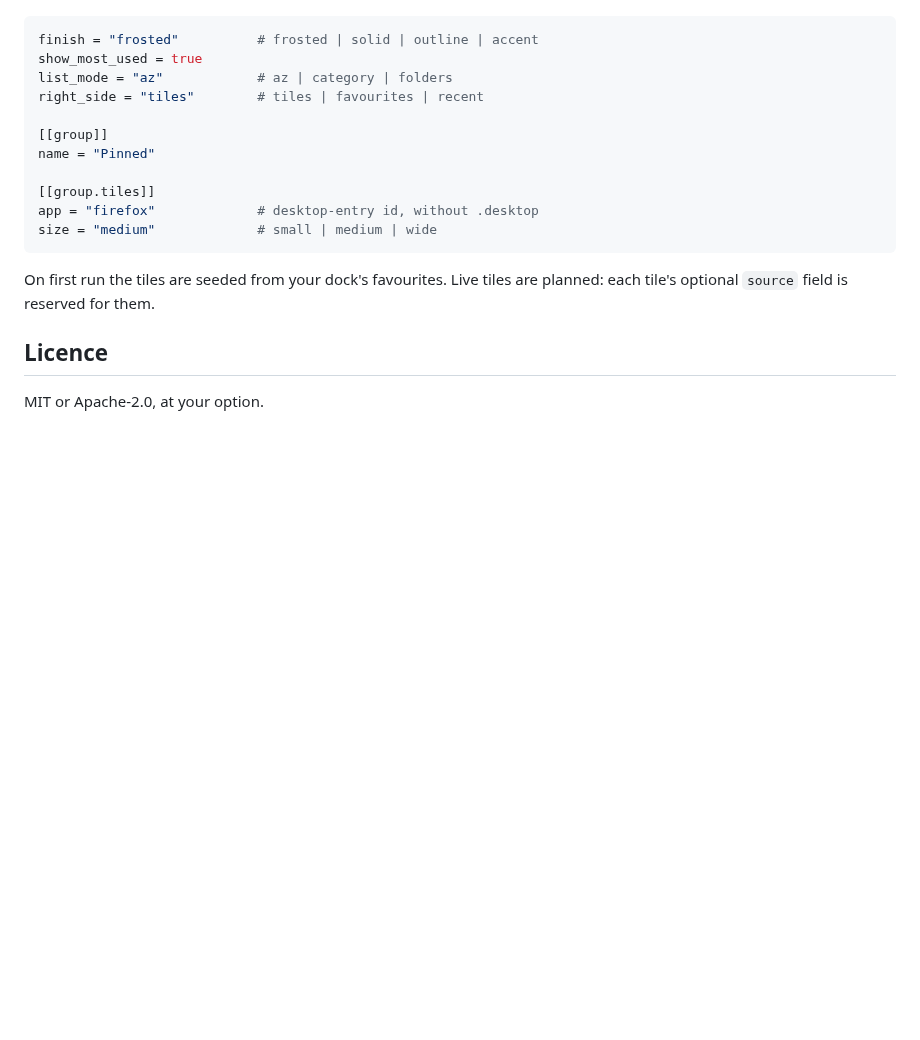
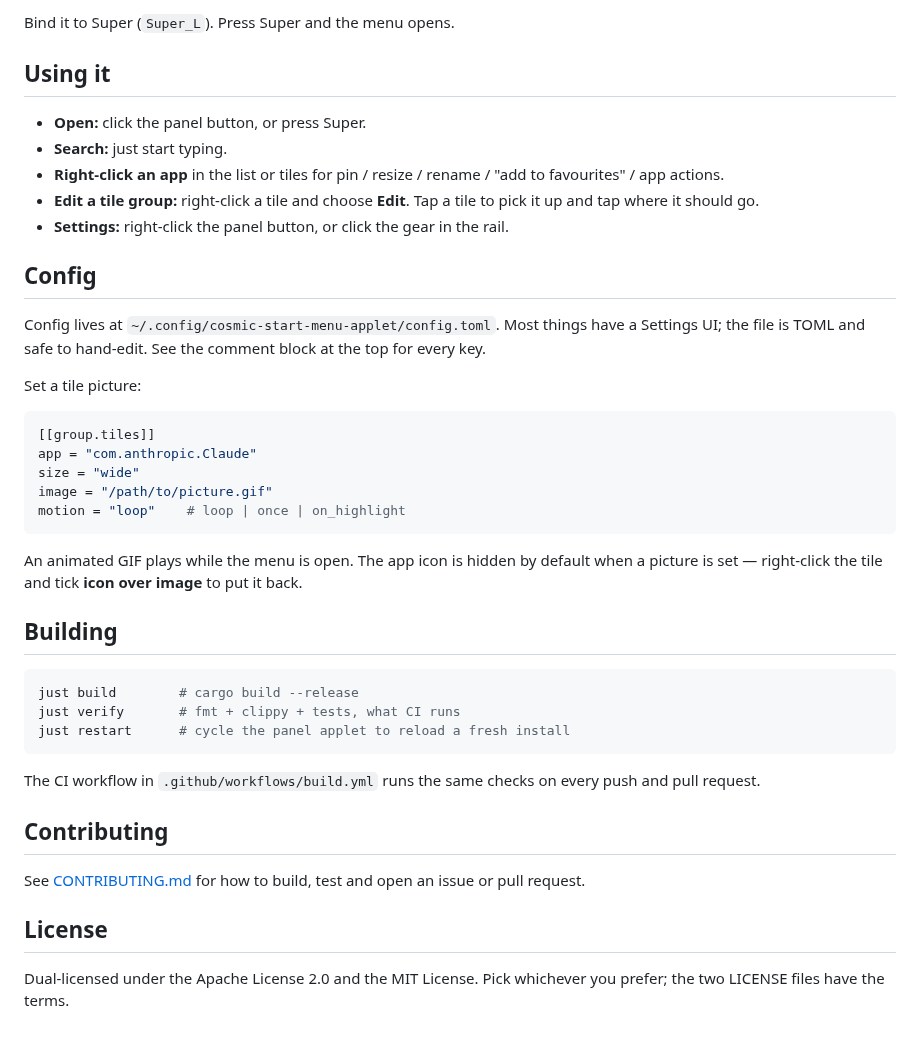
Before and after one commit to chethan62/cosmic-start-menu-applet, a Markdown page: README.md, the part around one of its changes. GitHub-like rendering; blank space fills up the shorter version.

````diff
--- a/README.md
+++ b/README.md
@@ -45,21 +81,52 @@ its Settings window, and is safe to edit by hand:
+Bind it to Super (`Super_L`). Press Super and the menu opens.
+
+## Using it
+
+- **Open:** click the panel button, or press Super.
+- **Search:** just start typing.
+- **Right-click an app** in the list or tiles for pin / resize / rename /
+  "add to favourites" / app actions.
+- **Edit a tile group:** right-click a tile and choose **Edit**. Tap a tile
+  to pick it up and tap where it should go.
+- **Settings:** right-click the panel button, or click the gear in the rail.
+
+## Config
+
+Config lives at `~/.config/cosmic-start-menu-applet/config.toml`. Most
+things have a Settings UI; the file is TOML and safe to hand-edit. See
+the comment block at the top for every key.
+
+Set a tile picture:
 
 ```toml
-finish = "frosted"          # frosted | solid | outline | accent
-show_most_used = true
-list_mode = "az"            # az | category | folders
-right_side = "tiles"        # tiles | favourites | recent
-
-[[group]]
-name = "Pinned"
-
 [[group.tiles]]
-app = "firefox"             # desktop-entry id, without .desktop
-size = "medium"             # small | medium | wide
+app = "com.anthropic.Claude"
+size = "wide"
+image = "/path/to/picture.gif"
+motion = "loop"    # loop | once | on_highlight
 ```
 
-On first run the tiles are seeded from your dock's favourites. Live tiles are
-planned: each tile's optional `source` field is reserved for them.
+An animated GIF plays while the menu is open. The app icon is hidden by
+default when a picture is set — right-click the tile and tick **icon over
+image** to put it back.
 
-## Licence
+## Building
 
-MIT or Apache-2.0, at your option.
+```sh
+just build        # cargo build --release
+just verify       # fmt + clippy + tests, what CI runs
+just restart      # cycle the panel applet to reload a fresh install
+```
+
+The CI workflow in `.github/workflows/build.yml` runs the same checks on
+every push and pull request.
+
+## Contributing
+
+See [CONTRIBUTING.md](CONTRIBUTING.md) for how to build, test and open an
+issue or pull request.
+
+## License
+
+Dual-licensed under the Apache License 2.0 and the MIT License. Pick
+whichever you prefer; the two LICENSE files have the terms.
````
Also changed, not shown: other parts of README.md (+66 -30 lines), CLAUDE.md (deleted, +0 -28 lines), CONTRIBUTING.md (added, +55 -0 lines), context/00-brief.md (deleted, +0 -8 lines), context/01-build-log-v0.1.md (deleted, +0 -67 lines), docs/screenshot.png (added), 4 other files.
